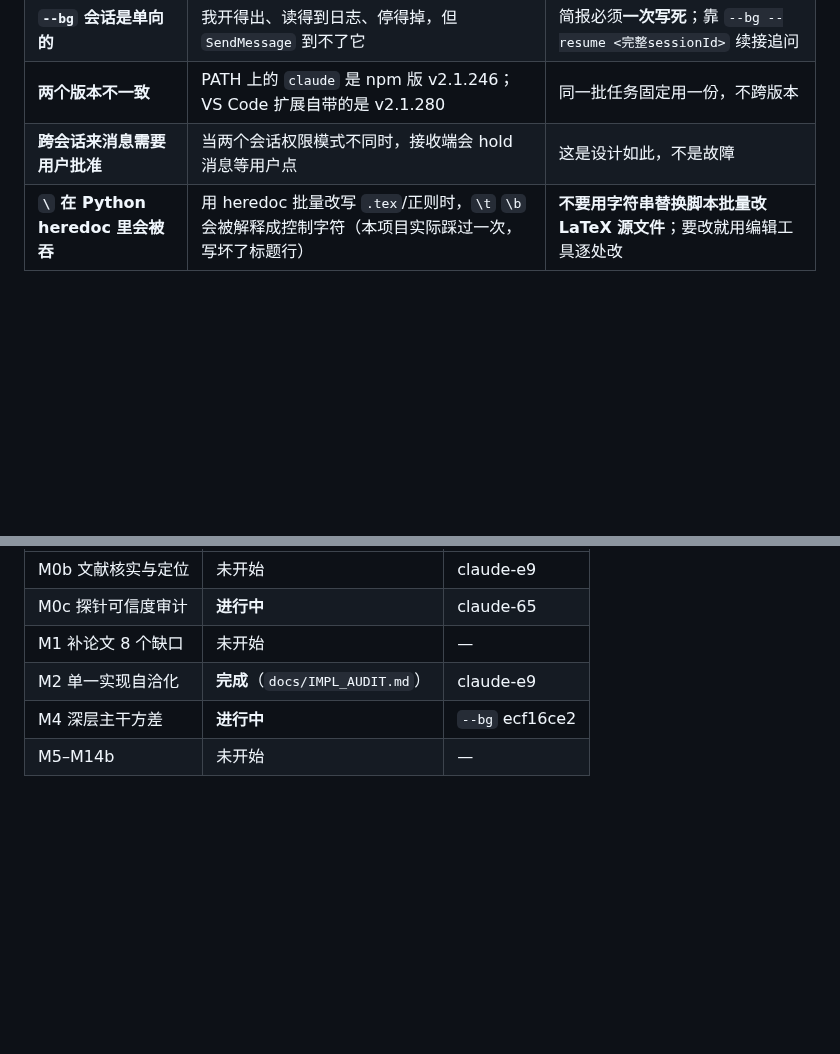
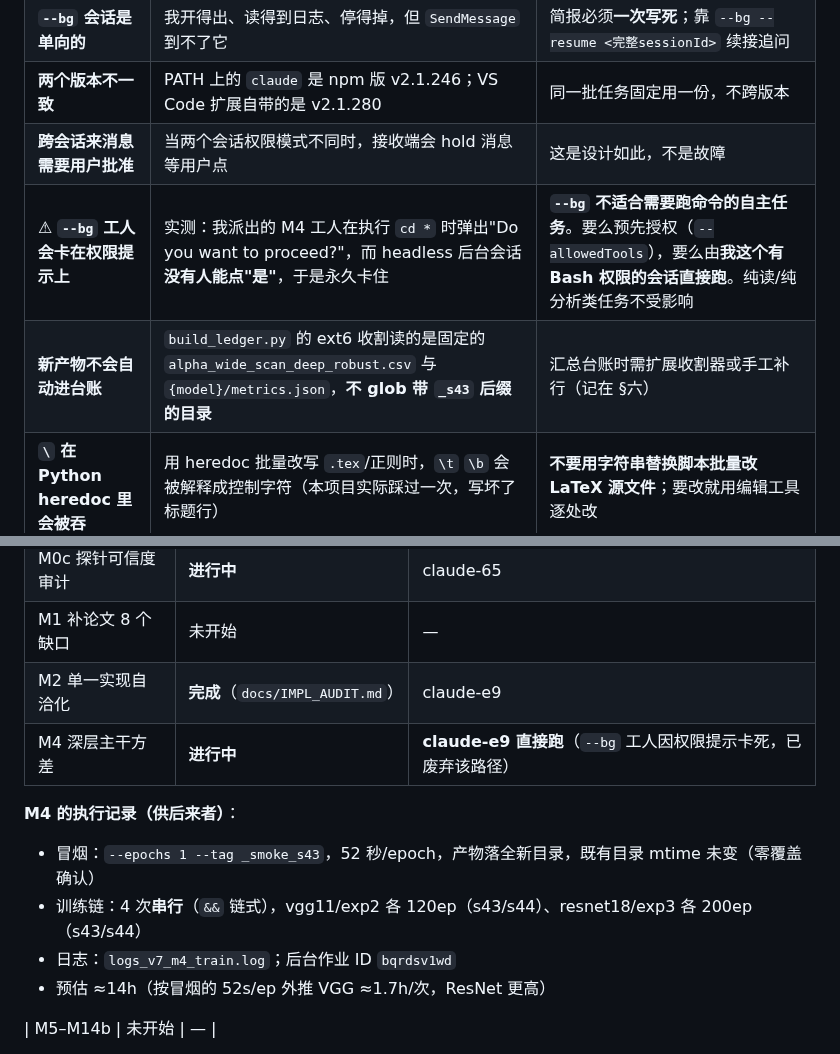
Before and after one commit to DREAMERhyh/2026-Inno-CIM-UCAS-competition, a Markdown page: docs/V7_COORDINATION.md, 2 parts joined by grey strips. Rendered like a GitHub page; blank space fills up the shorter version.

Commit message:
docs: 协调规则补两条实测坑 + M4 执行记录
① --bg 工人会卡在权限提示上：派出的 M4 工人在 cd * 处弹出 Do you want to proceed?，
   而 headless 后台会话没人能点「是」，永久卡住。⇒ --bg 不适合需要跑命令的自主任务，
   M4 改为由 claude-e9 直接跑（我这份会话有 Bash 权限）。
② 新产物不会自动进台账：build_ledger 的 ext6 收割读固定文件名，不 glob _s43 后缀目录，
   汇总时需扩展收割器或手工补行。

M4 执行记录：冒烟 52s/epoch、产物落全新目录、既有目录 mtime 未变（零覆盖确认）；
4 次训练 && 串行链已启动（日志 logs_v7_m4_train.log，后台 ID bqrdsv1wd），预估 ≈14h。

```diff
--- a/docs/V7_COORDINATION.md
+++ b/docs/V7_COORDINATION.md
@@ -86,6 +86,8 @@
 | **`--bg` 会话是单向的** | 我开得出、读得到日志、停得掉，但 `SendMessage` 到不了它 | 简报必须**一次写死**；靠 `--bg --resume <完整sessionId>` 续接追问 |
 | **两个版本不一致** | PATH 上的 `claude` 是 npm 版 v2.1.246；VS Code 扩展自带的是 v2.1.280 | 同一批任务固定用一份，不跨版本 |
 | **跨会话来消息需要用户批准** | 当两个会话权限模式不同时，接收端会 hold 消息等用户点 | 这是设计如此，不是故障 |
+| ⚠ **`--bg` 工人会卡在权限提示上** | 实测：我派出的 M4 工人在执行 `cd *` 时弹出"Do you want to proceed?"，而 headless 后台会话**没有人能点"是"**，于是永久卡住 | **`--bg` 不适合需要跑命令的自主任务**。要么预先授权（`--allowedTools`），要么由**我这个有 Bash 权限的会话直接跑**。纯读/纯分析类任务不受影响 |
+| **新产物不会自动进台账** | `build_ledger.py` 的 ext6 收割读的是固定的 `alpha_wide_scan_deep_robust.csv` 与 `{model}/metrics.json`，**不 glob 带 `_s43` 后缀的目录** | 汇总台账时需扩展收割器或手工补行（记在 §六） |
 | **`\` 在 Python heredoc 里会被吞** | 用 heredoc 批量改写 `.tex`/正则时，`\t` `\b` 会被解释成控制字符（本项目实际踩过一次，写坏了标题行） | **不要用字符串替换脚本批量改 LaTeX 源文件**；要改就用编辑工具逐处改 |
 
 ---
@@ -98,7 +100,14 @@
 | M0c 探针可信度审计 | **进行中** | claude-65 |
 | M1 补论文 8 个缺口 | 未开始 | — |
 | M2 单一实现自洽化 | **完成**（`docs/IMPL_AUDIT.md`） | claude-e9 |
-| M4 深层主干方差 | **进行中** | `--bg` ecf16ce2 |
+| M4 深层主干方差 | **进行中** | **claude-e9 直接跑**（`--bg` 工人因权限提示卡死，已废弃该路径） |
+
+**M4 的执行记录（供后来者）**：
+- 冒烟：`--epochs 1 --tag _smoke_s43`，52 秒/epoch，产物落全新目录，既有目录 mtime 未变（零覆盖确认）
+- 训练链：4 次**串行**（`&&` 链式），vgg11/exp2 各 120ep（s43/s44）、resnet18/exp3 各 200ep（s43/s44）
+- 日志：`logs_v7_m4_train.log`；后台作业 ID `bqrdsv1wd`
+- 预估 ≈14h（按冒烟的 52s/ep 外推 VGG ≈1.7h/次，ResNet 更高）
+
 | M5–M14b | 未开始 | — |
 
 **下一步（M4 与 M0c 收工后）**：claude-e9 串行汇总台账 §16 → 校验两份产出 → 按 `NEXT_STAGE_TASKS.md` 的优先级派下一批。
```
